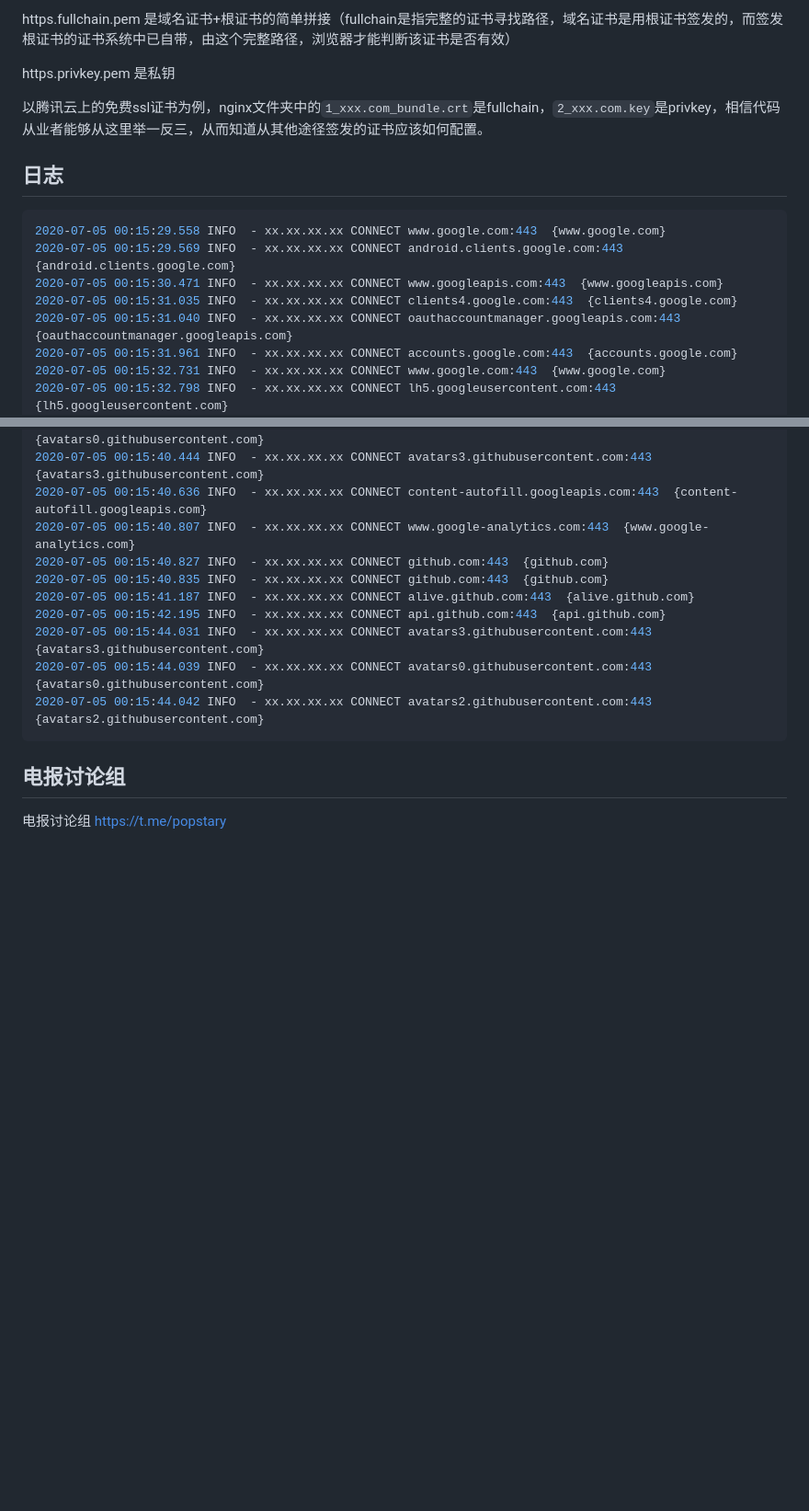
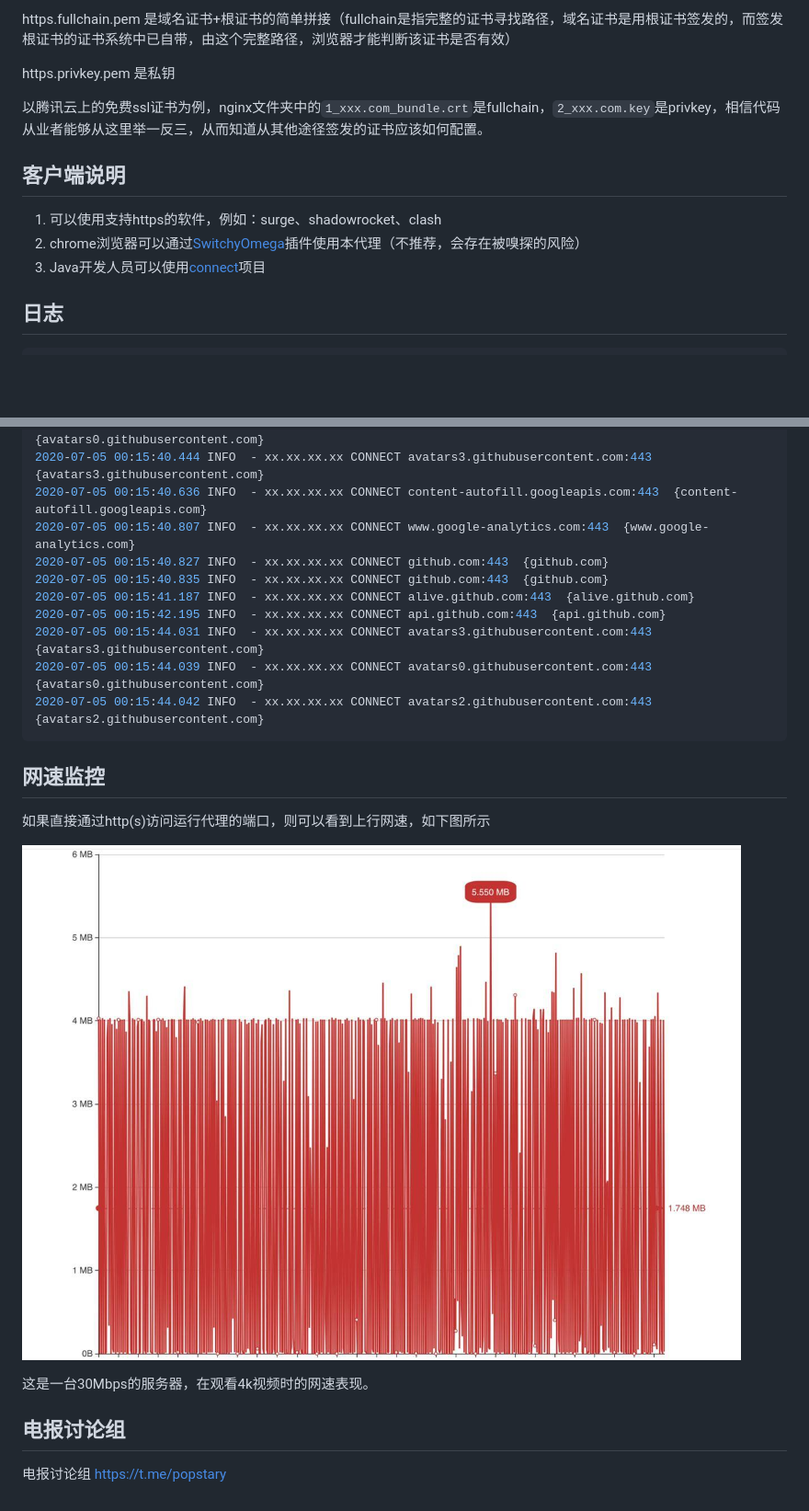
Before and after one commit to arloor/HttpProxy, a Markdown page: README.md, 2 parts joined by grey strips. Shown: that part at 92% size. Drawn GitHub-style; pictures changed too: traffic_monitor.jpg (added); blank space fills up the shorter version.

````diff
--- a/README.md
+++ b/README.md
@@ -40,17 +40,15 @@ https.privkey.pem 是私钥
 
 以腾讯云上的免费ssl证书为例，nginx文件夹中的`1_xxx.com_bundle.crt`是fullchain，`2_xxx.com.key`是privkey，相信代码从业者能够从这里举一反三，从而知道从其他途径签发的证书应该如何配置。
 
+## 客户端说明
+
+1. 可以使用支持https的软件，例如：surge、shadowrocket、clash
+2. chrome浏览器可以通过[SwitchyOmega](https://chrome.google.com/webstore/detail/proxy-switchyomega/padekgcemlokbadohgkifijomclgjgif)插件使用本代理（不推荐，会存在被嗅探的风险）
+3. Java开发人员可以使用[connect](https://github.com/arloor/connect)项目
+
 ## 日志
 
 ```shell
-2020-07-05 00:15:29.558 INFO  - xx.xx.xx.xx CONNECT www.google.com:443  {www.google.com}
-2020-07-05 00:15:29.569 INFO  - xx.xx.xx.xx CONNECT android.clients.google.com:443  {android.clients.google.com}
-2020-07-05 00:15:30.471 INFO  - xx.xx.xx.xx CONNECT www.googleapis.com:443  {www.googleapis.com}
-2020-07-05 00:15:31.035 INFO  - xx.xx.xx.xx CONNECT clients4.google.com:443  {clients4.google.com}
-2020-07-05 00:15:31.040 INFO  - xx.xx.xx.xx CONNECT oauthaccountmanager.googleapis.com:443  {oauthaccountmanager.googleapis.com}
-2020-07-05 00:15:31.961 INFO  - xx.xx.xx.xx CONNECT accounts.google.com:443  {accounts.google.com}
-2020-07-05 00:15:32.731 INFO  - xx.xx.xx.xx CONNECT www.google.com:443  {www.google.com}
-2020-07-05 00:15:32.798 INFO  - xx.xx.xx.xx CONNECT lh5.googleusercontent.com:443  {lh5.googleusercontent.com}
 2020-07-05 00:15:33.216 INFO  - xx.xx.xx.xx CONNECT www.google.com.hk:443  {www.google.com.hk}
 2020-07-05 00:15:33.239 INFO  - xx.xx.xx.xx CONNECT www.google.com.hk:443  {www.google.com.hk}
 2020-07-05 00:15:33.368 INFO  - xx.xx.xx.xx CONNECT www.google.com.hk:443  {www.google.com.hk}
@@ -72,6 +70,14 @@ https.privkey.pem 是私钥
 2020-07-05 00:15:44.042 INFO  - xx.xx.xx.xx CONNECT avatars2.githubusercontent.com:443  {avatars2.githubusercontent.com}
 ```
 
+## 网速监控
+
+如果直接通过http(s)访问运行代理的端口，则可以看到上行网速，如下图所示
+
+![](traffic_monitor.jpg)
+
+这是一台30Mbps的服务器，在观看4k视频时的网速表现。
+
 ## 电报讨论组
 
 电报讨论组 https://t.me/popstary
````
